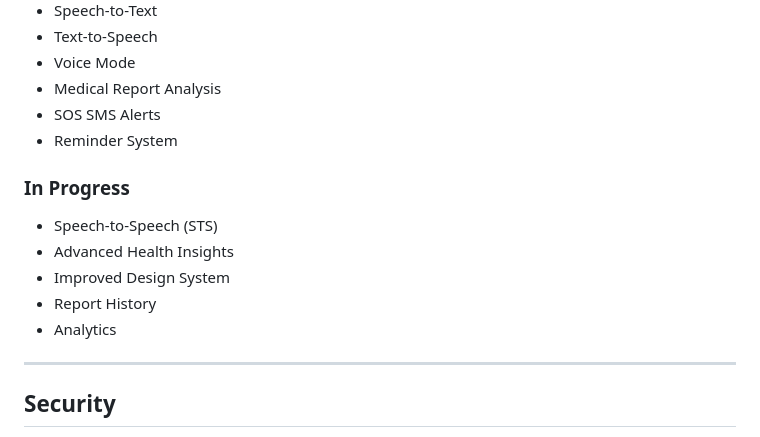
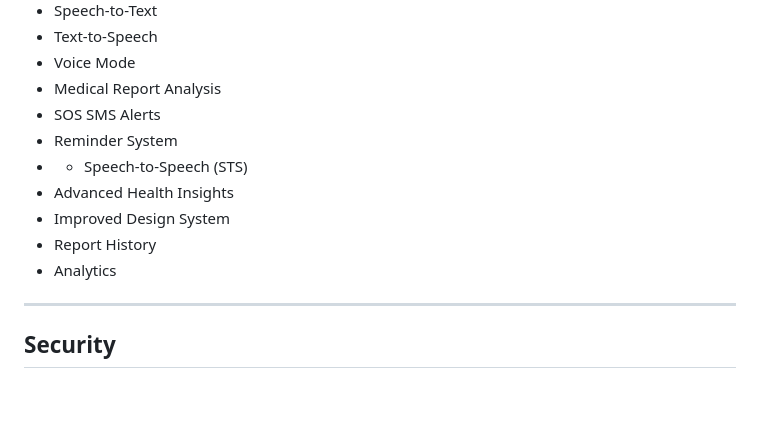
Before and after one commit to codex-yasxh/Adhira_ai, a Markdown page: README.md, the part around the change. Rendered like a GitHub page; blank space fills up the shorter version.

```diff
--- a/README.md
+++ b/README.md
@@ -255,15 +255,11 @@ flutter run
 * Medical Report Analysis
 * SOS SMS Alerts
 * Reminder System
-
-### In Progress
-
-* Speech-to-Speech (STS)
+* * Speech-to-Speech (STS)
 * Advanced Health Insights
 * Improved Design System
 * Report History
 * Analytics
-
 ---
 
 ## Security
```
